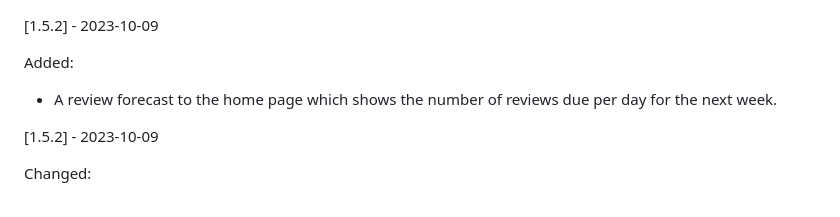
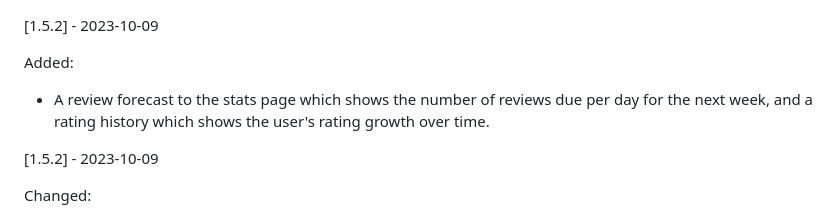
Before and after one commit to catchouli/better_tactics, a Markdown page: CHANGELOG.md, the part around the change. Rendered like a GitHub page.

Commit message:
Add rating history to changelog.

```diff
--- a/CHANGELOG.md
+++ b/CHANGELOG.md
@@ -1,8 +1,8 @@
 [1.5.2] - 2023-10-09
 
 Added:
-* A review forecast to the home page which shows the number of reviews due per day for the next
-  week.
+* A review forecast to the stats page which shows the number of reviews due per day for the next
+  week, and a rating history which shows the user's rating growth over time.
 
 [1.5.2] - 2023-10-09
 
```
